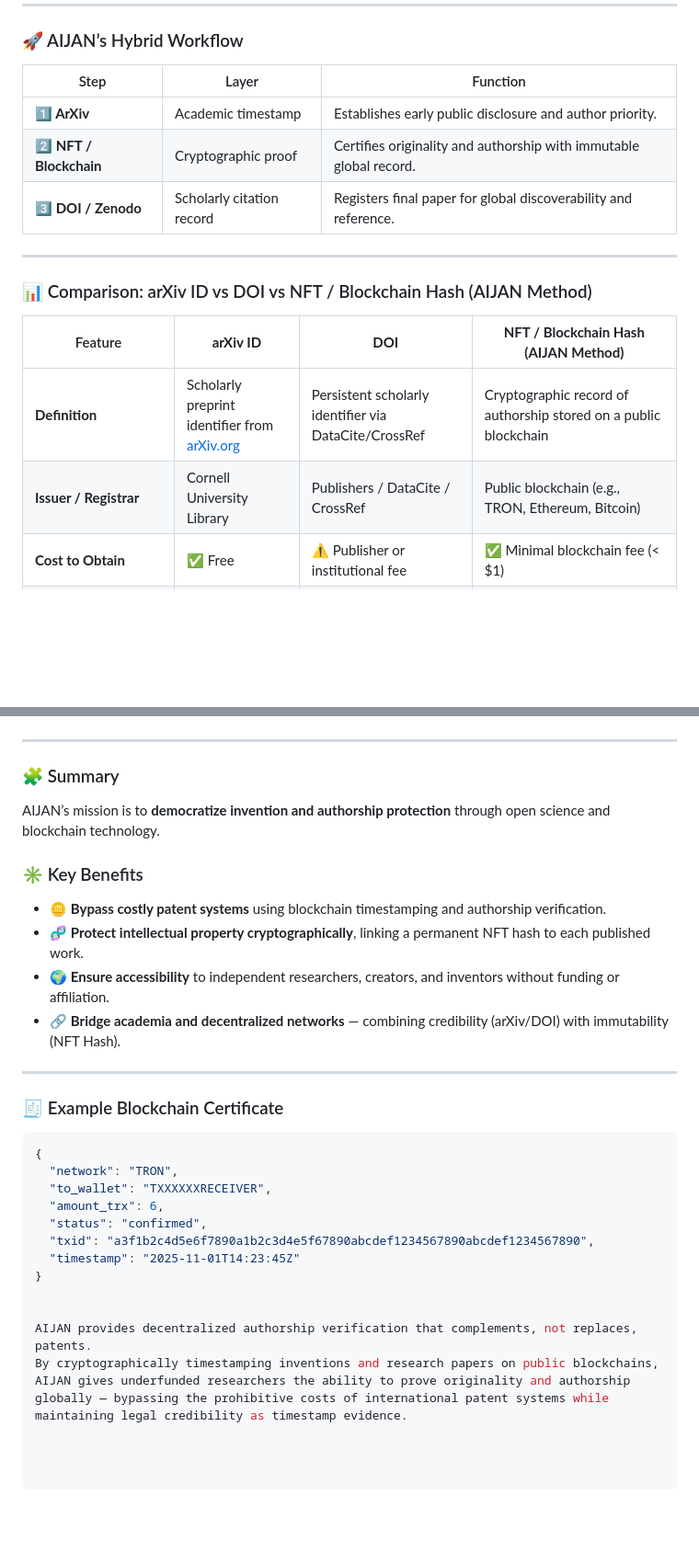
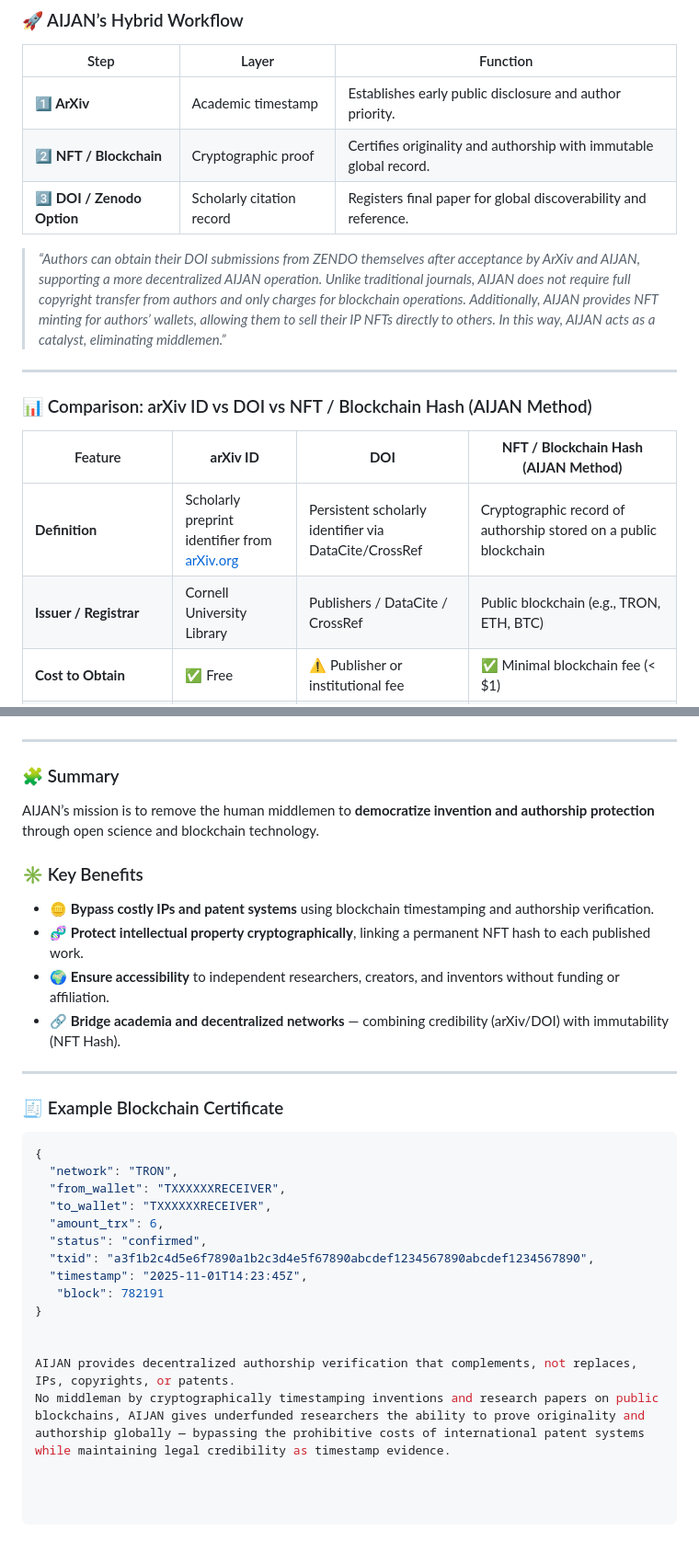
Before and after one commit to aijame/aijame.github.io, a Markdown page: README.md, 2 parts joined by grey strips. Shown at 92% size. GitHub-like rendering; blank space fills up the shorter version.

````diff
--- a/README.md
+++ b/README.md
@@ -167,7 +167,9 @@ AIJAN (Artificial Intelligence Journal for Autonomous Networks) integrates **aca
 |------|--------|-----------|
 | **1️⃣ ArXiv** | Academic timestamp | Establishes early public disclosure and author priority. |
 | **2️⃣ NFT / Blockchain** | Cryptographic proof | Certifies originality and authorship with immutable global record. |
-| **3️⃣ DOI / Zenodo** | Scholarly citation record | Registers final paper for global discoverability and reference. |
+| **3️⃣ DOI / Zenodo Option** | Scholarly citation record | Registers final paper for global discoverability and reference. |
+
+> *“Authors can obtain their DOI submissions from ZENDO themselves after acceptance by ArXiv and AIJAN, supporting a more decentralized AIJAN operation. Unlike traditional journals, AIJAN does not require full copyright transfer from authors and only charges for blockchain operations. Additionally, AIJAN provides NFT minting for authors’ wallets, allowing them to sell their IP NFTs directly to others. In this way, AIJAN acts as a catalyst, eliminating middlemen.”*
 
 ---
 
@@ -176,7 +178,7 @@ AIJAN (Artificial Intelligence Journal for Autonomous Networks) integrates **aca
 | Feature | **arXiv ID** | **DOI** | **NFT / Blockchain Hash (AIJAN Method)** |
 |----------|---------------|----------|-------------------------------------------|
 | **Definition** | Scholarly preprint identifier from [arXiv.org](https://arxiv.org) | Persistent scholarly identifier via DataCite/CrossRef | Cryptographic record of authorship stored on a public blockchain |
-| **Issuer / Registrar** | Cornell University Library | Publishers / DataCite / CrossRef | Public blockchain (e.g., TRON, Ethereum, Bitcoin) |
+| **Issuer / Registrar** | Cornell University Library | Publishers / DataCite / CrossRef | Public blockchain (e.g., TRON, ETH, BTC) |
 | **Cost to Obtain** | ✅ Free | ⚠️ Publisher or institutional fee | ✅ Minimal blockchain fee (< $1) |
 | **Recognition in Academia** | ✅ High (trusted globally) | ✅ Very high (formal scholarly standard) | ⚠️ Emerging, not yet standard |
 | **Timestamp Authenticity** | ✅ Server-based verification | ✅ DOI metadata timestamp | ✅ Immutable on-chain timestamp |
@@ -198,10 +200,10 @@ AIJAN (Artificial Intelligence Journal for Autonomous Networks) integrates **aca
 
 ### 🧩 Summary
 
-AIJAN’s mission is to **democratize invention and authorship protection** through open science and blockchain technology.
+AIJAN’s mission is to remove the human middlemen to **democratize invention and authorship protection** through open science and blockchain technology.
 
 ### ✳️ Key Benefits
-- 🪙 **Bypass costly patent systems** using blockchain timestamping and authorship verification.
+- 🪙 **Bypass costly IPs and patent systems** using blockchain timestamping and authorship verification.
 - 🧬 **Protect intellectual property cryptographically**, linking a permanent NFT hash to each published work.
 - 🌍 **Ensure accessibility** to independent researchers, creators, and inventors without funding or affiliation.
 - 🔗 **Bridge academia and decentralized networks** — combining credibility (arXiv/DOI) with immutability (NFT Hash).
@@ -213,13 +215,15 @@ AIJAN’s mission is to **democratize invention and authorship protection** thro
 ```json
 {
   "network": "TRON",
+  "from_wallet": "TXXXXXXRECEIVER",
   "to_wallet": "TXXXXXXRECEIVER",
   "amount_trx": 6,
   "status": "confirmed",
   "txid": "a3f1b2c4d5e6f7890a1b2c3d4e5f67890abcdef1234567890abcdef1234567890",
-  "timestamp": "2025-11-01T14:23:45Z"
+  "timestamp": "2025-11-01T14:23:45Z",
+   "block": 782191
 }
 
 
-AIJAN provides decentralized authorship verification that complements, not replaces, patents.
-By cryptographically timestamping inventions and research papers on public blockchains, AIJAN gives underfunded researchers the ability to prove originality and authorship globally — bypassing the prohibitive costs of international patent systems while maintaining legal credibility as timestamp evidence.
+AIJAN provides decentralized authorship verification that complements, not replaces, IPs, copyrights, or patents.
+No middleman by cryptographically timestamping inventions and research papers on public blockchains, AIJAN gives underfunded researchers the ability to prove originality and authorship globally — bypassing the prohibitive costs of international patent systems while maintaining legal credibility as timestamp evidence.
````
Also changed, not shown: other parts of README.md (+1 -1 lines).
